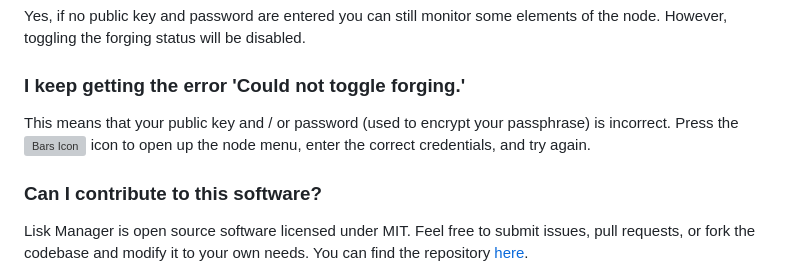
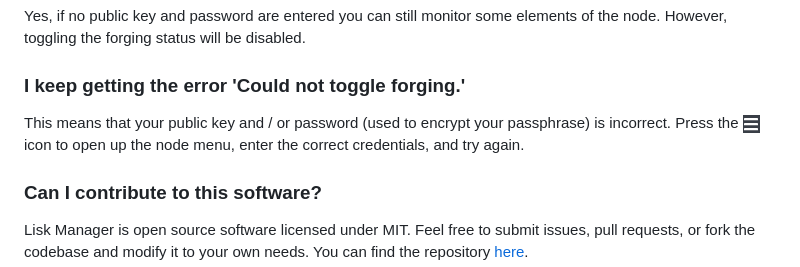
Before and after one commit to Lemii/lisk-manager, a Markdown page: docs/faq.md, the part around the change. Drawn GitHub-style; grey boxes are pictures that could not be loaded.

Commit message:
docs: update bar icon

```diff
--- a/docs/faq.md
+++ b/docs/faq.md
@@ -35,7 +35,7 @@ Yes, if no public key and password are entered you can still monitor some elemen
 
 ### I keep getting the error 'Could not toggle forging.'
 
-This means that your public key and / or password (used to encrypt your passphrase) is incorrect. Press the ![Bars Icon](./assets/icon-bars.png) icon to open up the node menu, enter the correct credentials, and try again.
+This means that your public key and / or password (used to encrypt your passphrase) is incorrect. Press the ![Bars Icon](./assets/icon-bar.png) icon to open up the node menu, enter the correct credentials, and try again.
 
 ### Can I contribute to this software?
 
```
Also changed, not shown: docs/assets/icon-bar.png (renamed from docs/assets/icon-bars.PNG).
